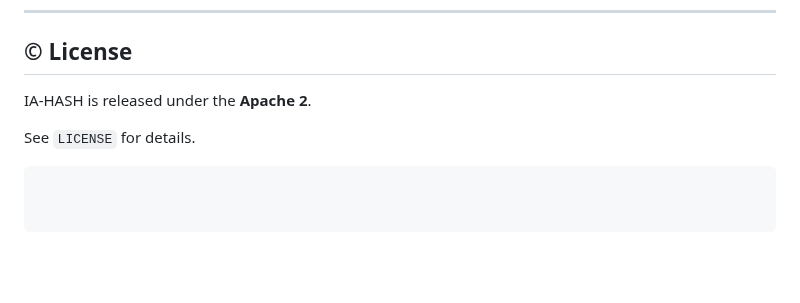
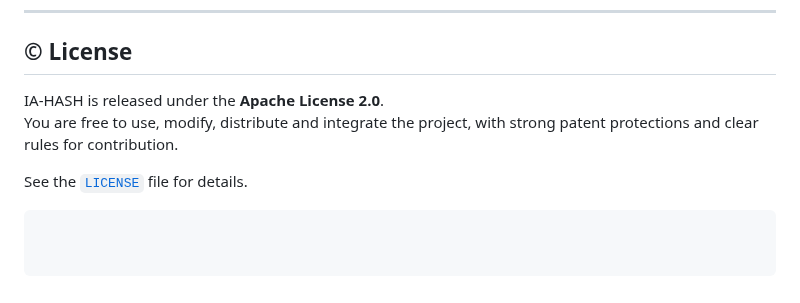
Before and after one commit to IAHASH/iahash, a Markdown page: README.md, the part around the change. GitHub-like rendering; blank space fills up the shorter version.

````diff
--- a/README.md
+++ b/README.md
@@ -192,8 +192,10 @@ Contributions are welcome\! ✨
 
 ## © License
 
-IA-HASH is released under the **Apache 2**.
+IA-HASH is released under the **Apache License 2.0**.
+You are free to use, modify, distribute and integrate the project, with strong
+patent protections and clear rules for contribution.
 
-See `LICENSE` for details.
+See the [`LICENSE`](./LICENSE) file for details.
 
 ```
````
